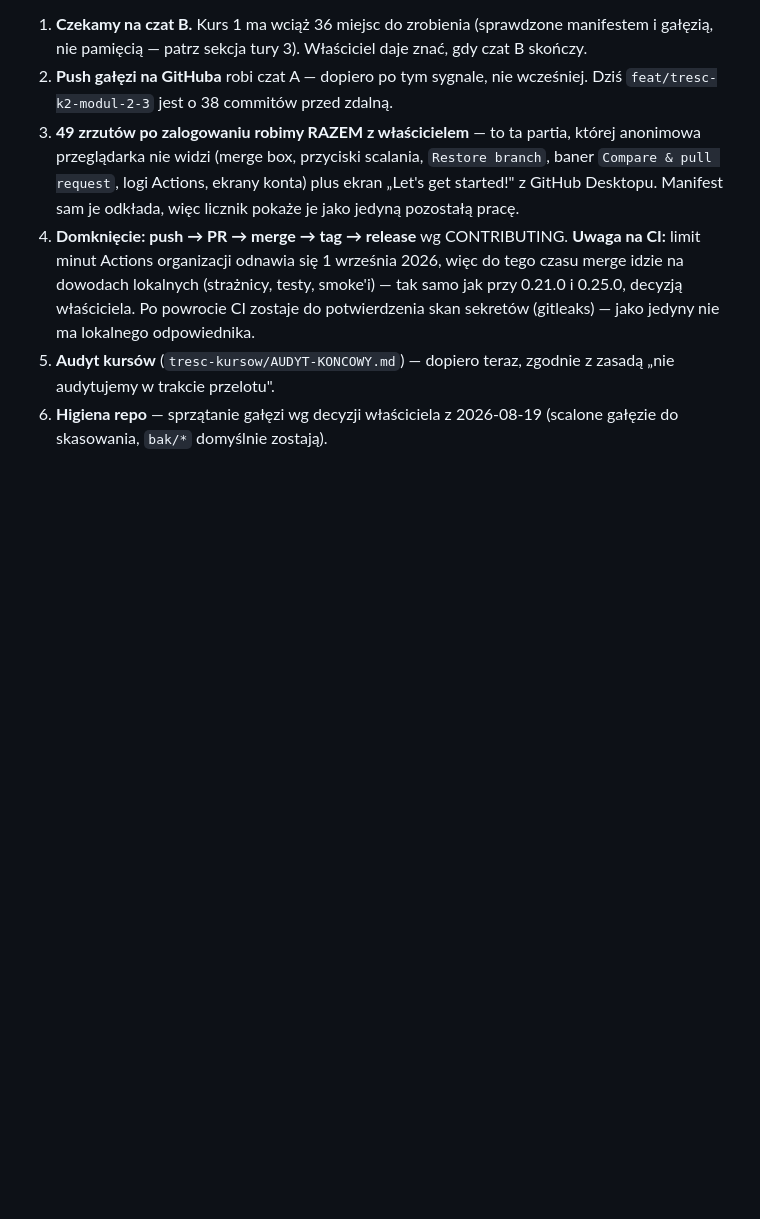
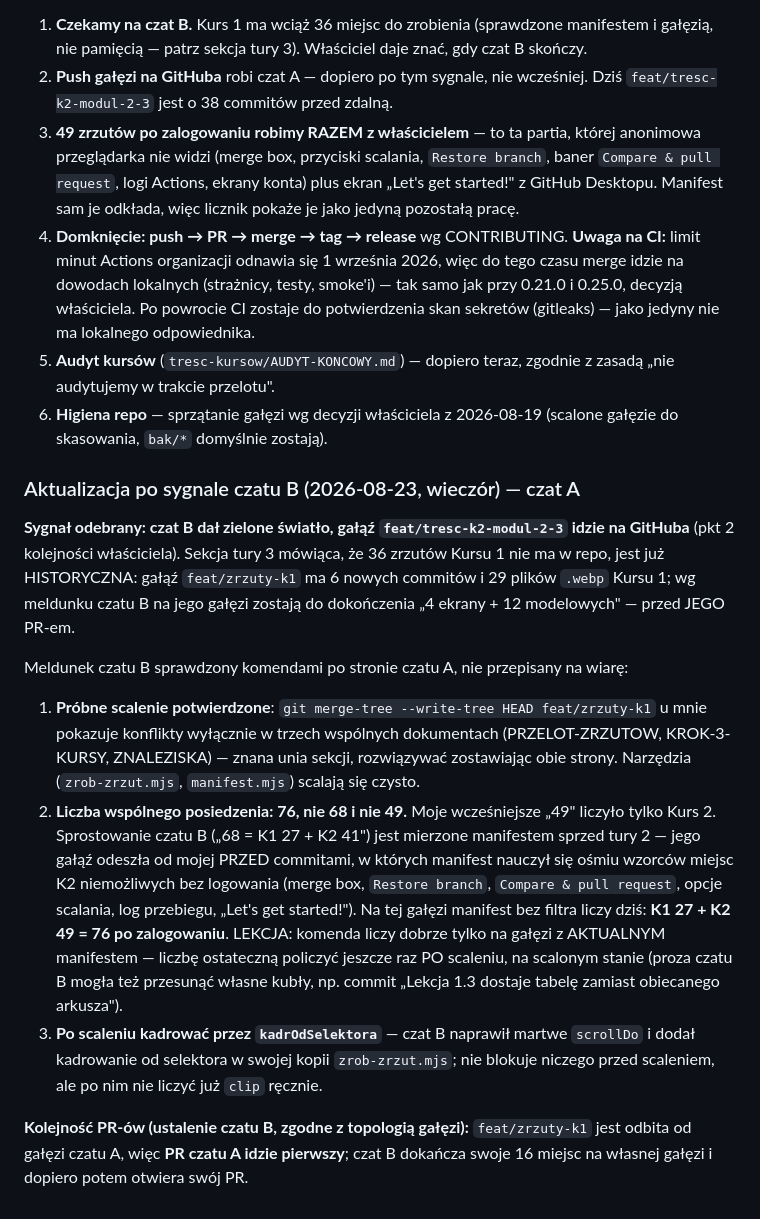
Before and after one commit to krzysiek2115op/aai-platforma-szkolen, a Markdown page: docs/plugin-1/PRZELOT-ZRZUTOW.md, the part around the change. Drawn GitHub-style; blank space fills up the shorter version.

Commit message:
Brief zna wynik próbnego scalenia i prawdziwy rozmiar wspólnego posiedzenia
Meldunek czatu B wszedł do briefu sprawdzony komendami, nie przepisany:
merge-tree u mnie potwierdza konflikty wyłącznie w trzech wspólnych
dokumentach (unia sekcji), a narzędzia scalają się czysto.

Korekta liczby z meldunku ma własną korektę: „68 = K1 27 + K2 41" czat B
mierzył manifestem sprzed tury 2, bo jego gałąź odeszła od mojej przed
commitami z wzorcami ośmiu miejsc K2 niemożliwych bez logowania. Na tej
gałęzi manifest liczy 76 (K1 27 + K2 49). Lekcja idzie do briefu: komenda
liczy dobrze tylko na gałęzi z aktualnym manifestem, liczba ostateczna
wychodzi z pomiaru PO scaleniu.

Sekcja tury 3 o brakujących 36 zrzutach Kursu 1 jest oznaczona jako
historyczna: gałąź czatu B ma 6 nowych commitów i 29 plików webp, a przed
swoim PR-em dokańcza 16 miejsc. Kolejność PR-ów zapisana: czat A pierwszy,
bo feat/zrzuty-k1 jest odbita od jego gałęzi.

Co-Authored-By: Claude Opus 5 (1M context) <noreply@anthropic.com>

```diff
--- a/docs/plugin-1/PRZELOT-ZRZUTOW.md
+++ b/docs/plugin-1/PRZELOT-ZRZUTOW.md
@@ -455,3 +455,39 @@ Zapisane, bo to sekwencja decyzji, a nie oczywistość do wyprowadzenia od nowa.
    z zasadą „nie audytujemy w trakcie przelotu".
 6. **Higiena repo** — sprzątanie gałęzi wg decyzji właściciela z 2026-08-19
    (scalone gałęzie do skasowania, `bak/*` domyślnie zostają).
+
+### Aktualizacja po sygnale czatu B (2026-08-23, wieczór) — czat A
+
+**Sygnał odebrany: czat B dał zielone światło, gałąź `feat/tresc-k2-modul-2-3`
+idzie na GitHuba** (pkt 2 kolejności właściciela). Sekcja tury 3 mówiąca, że
+36 zrzutów Kursu 1 nie ma w repo, jest już HISTORYCZNA: gałąź `feat/zrzuty-k1`
+ma 6 nowych commitów i 29 plików `.webp` Kursu 1; wg meldunku czatu B na jego
+gałęzi zostają do dokończenia „4 ekrany + 12 modelowych" — przed JEGO PR-em.
+
+Meldunek czatu B sprawdzony komendami po stronie czatu A, nie przepisany na wiarę:
+
+1. **Próbne scalenie potwierdzone**: `git merge-tree --write-tree HEAD
+   feat/zrzuty-k1` u mnie pokazuje konflikty wyłącznie w trzech wspólnych
+   dokumentach (PRZELOT-ZRZUTOW, KROK-3-KURSY, ZNALEZISKA) — znana unia
+   sekcji, rozwiązywać zostawiając obie strony. Narzędzia (`zrob-zrzut.mjs`,
+   `manifest.mjs`) scalają się czysto.
+2. **Liczba wspólnego posiedzenia: 76, nie 68 i nie 49.** Moje wcześniejsze
+   „49" liczyło tylko Kurs 2. Sprostowanie czatu B („68 = K1 27 + K2 41")
+   jest mierzone manifestem sprzed tury 2 — jego gałąź odeszła od mojej PRZED
+   commitami, w których manifest nauczył się ośmiu wzorców miejsc K2
+   niemożliwych bez logowania (merge box, `Restore branch`, `Compare & pull
+   request`, opcje scalania, log przebiegu, „Let's get started!"). Na tej
+   gałęzi manifest bez filtra liczy dziś: **K1 27 + K2 49 = 76 po
+   zalogowaniu**. LEKCJA: komenda liczy dobrze tylko na gałęzi z AKTUALNYM
+   manifestem — liczbę ostateczną policzyć jeszcze raz PO scaleniu, na
+   scalonym stanie (proza czatu B mogła też przesunąć własne kubły, np.
+   commit „Lekcja 1.3 dostaje tabelę zamiast obiecanego arkusza").
+3. **Po scaleniu kadrować przez `kadrOdSelektora`** — czat B naprawił martwe
+   `scrollDo` i dodał kadrowanie od selektora w swojej kopii
+   `zrob-zrzut.mjs`; nie blokuje niczego przed scaleniem, ale po nim nie
+   liczyć już `clip` ręcznie.
+
+**Kolejność PR-ów (ustalenie czatu B, zgodne z topologią gałęzi):**
+`feat/zrzuty-k1` jest odbita od gałęzi czatu A, więc **PR czatu A idzie
+pierwszy**; czat B dokańcza swoje 16 miejsc na własnej gałęzi i dopiero
+potem otwiera swój PR.
```
